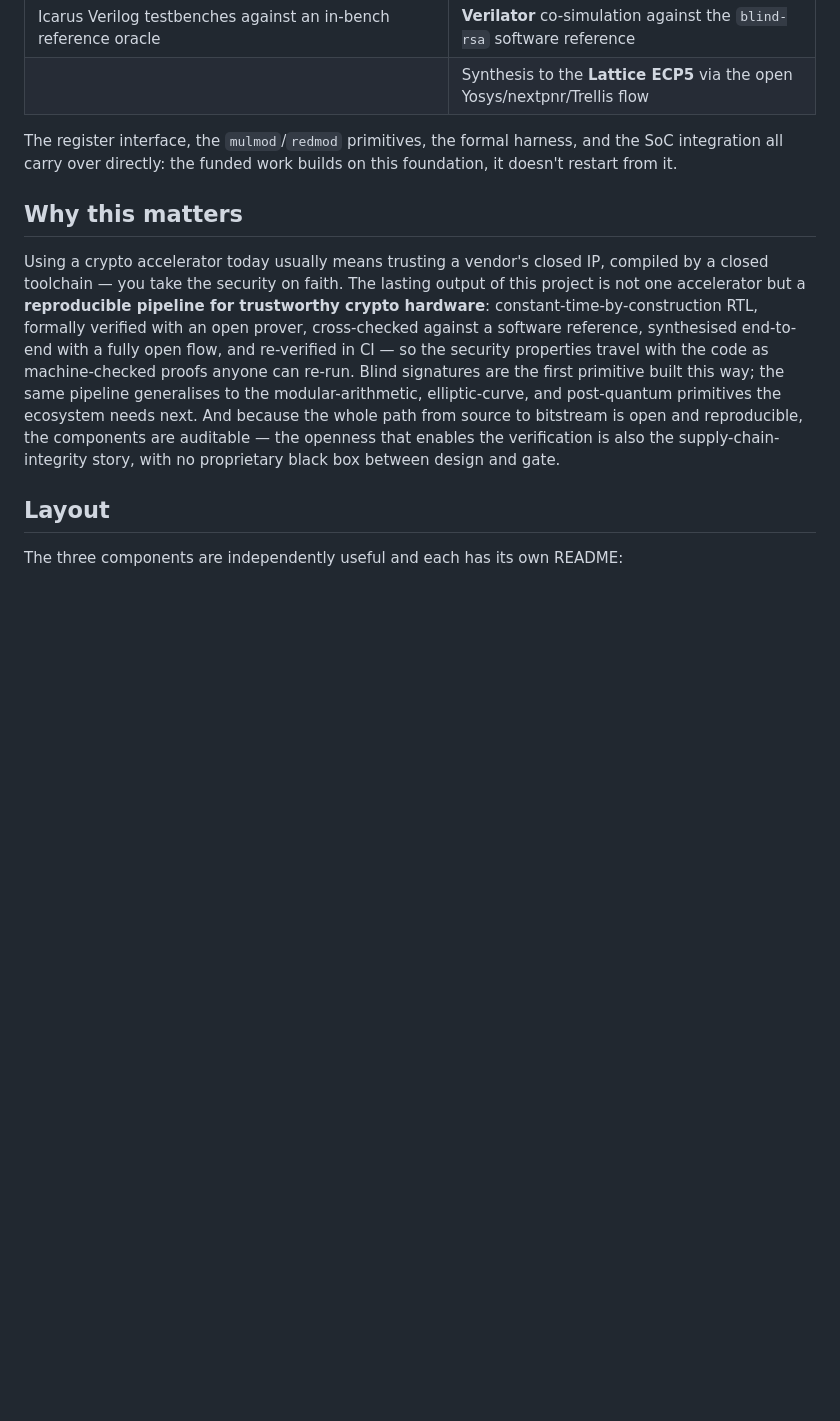
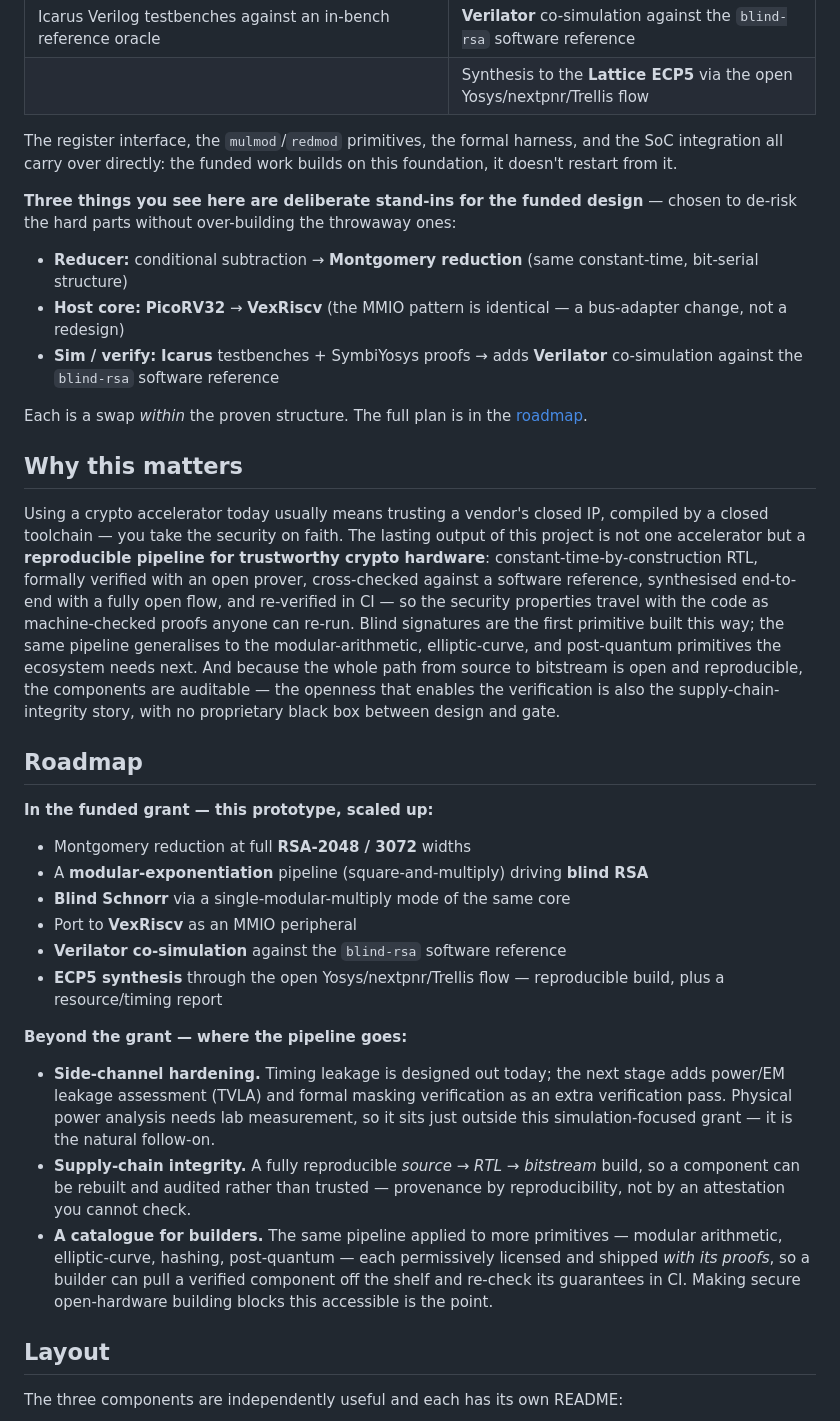
Before and after one commit to cong-or/blindsig-accel, a Markdown page: README.md, the part around the change. Rendered like a GitHub page; blank space fills up the shorter version.

Commit message:
Spell out the prototype stand-ins and add a tiered roadmap
Name the three deliberate substitutions (conditional-subtraction vs
Montgomery, PicoRV32 vs VexRiscv, Icarus vs Verilator co-sim) so they can't
be missed, and add a roadmap separating funded-grant work from the direction
beyond it: side-channel hardening, reproducible supply-chain integrity, and
an off-the-shelf catalogue of verified components for builders.

```diff
--- a/README.md
+++ b/README.md
@@ -40,6 +40,15 @@ The register interface, the `mulmod`/`redmod` primitives, the formal harness, an
 integration all carry over directly: the funded work builds on this foundation, it doesn't
 restart from it.
 
+**Three things you see here are deliberate stand-ins for the funded design** — chosen to
+de-risk the hard parts without over-building the throwaway ones:
+
+- **Reducer:** conditional subtraction → **Montgomery reduction** (same constant-time, bit-serial structure)
+- **Host core:** **PicoRV32** → **VexRiscv** (the MMIO pattern is identical — a bus-adapter change, not a redesign)
+- **Sim / verify:** **Icarus** testbenches + SymbiYosys proofs → adds **Verilator** co-simulation against the `blind-rsa` software reference
+
+Each is a swap *within* the proven structure. The full plan is in the [roadmap](#roadmap).
+
 ## Why this matters
 
 Using a crypto accelerator today usually means trusting a vendor's closed IP, compiled by a
@@ -53,6 +62,31 @@ generalises to the modular-arithmetic, elliptic-curve, and post-quantum primitiv
 ecosystem needs next. And because the whole path from source to bitstream is open and
 reproducible, the components are auditable — the openness that enables the verification is
 also the supply-chain-integrity story, with no proprietary black box between design and gate.
+
+## Roadmap
+
+**In the funded grant — this prototype, scaled up:**
+
+- Montgomery reduction at full **RSA-2048 / 3072** widths
+- A **modular-exponentiation** pipeline (square-and-multiply) driving **blind RSA**
+- **Blind Schnorr** via a single-modular-multiply mode of the same core
+- Port to **VexRiscv** as an MMIO peripheral
+- **Verilator co-simulation** against the `blind-rsa` software reference
+- **ECP5 synthesis** through the open Yosys/nextpnr/Trellis flow — reproducible build, plus a resource/timing report
+
+**Beyond the grant — where the pipeline goes:**
+
+- **Side-channel hardening.** Timing leakage is designed out today; the next stage adds power/EM
+  leakage assessment (TVLA) and formal masking verification as an extra verification pass.
+  Physical power analysis needs lab measurement, so it sits just outside this simulation-focused
+  grant — it is the natural follow-on.
+- **Supply-chain integrity.** A fully reproducible *source → RTL → bitstream* build, so a component
+  can be rebuilt and audited rather than trusted — provenance by reproducibility, not by an
+  attestation you cannot check.
+- **A catalogue for builders.** The same pipeline applied to more primitives — modular arithmetic,
+  elliptic-curve, hashing, post-quantum — each permissively licensed and shipped *with its proofs*,
+  so a builder can pull a verified component off the shelf and re-check its guarantees in CI.
+  Making secure open-hardware building blocks this accessible is the point.
 
 ## Layout
 
```
